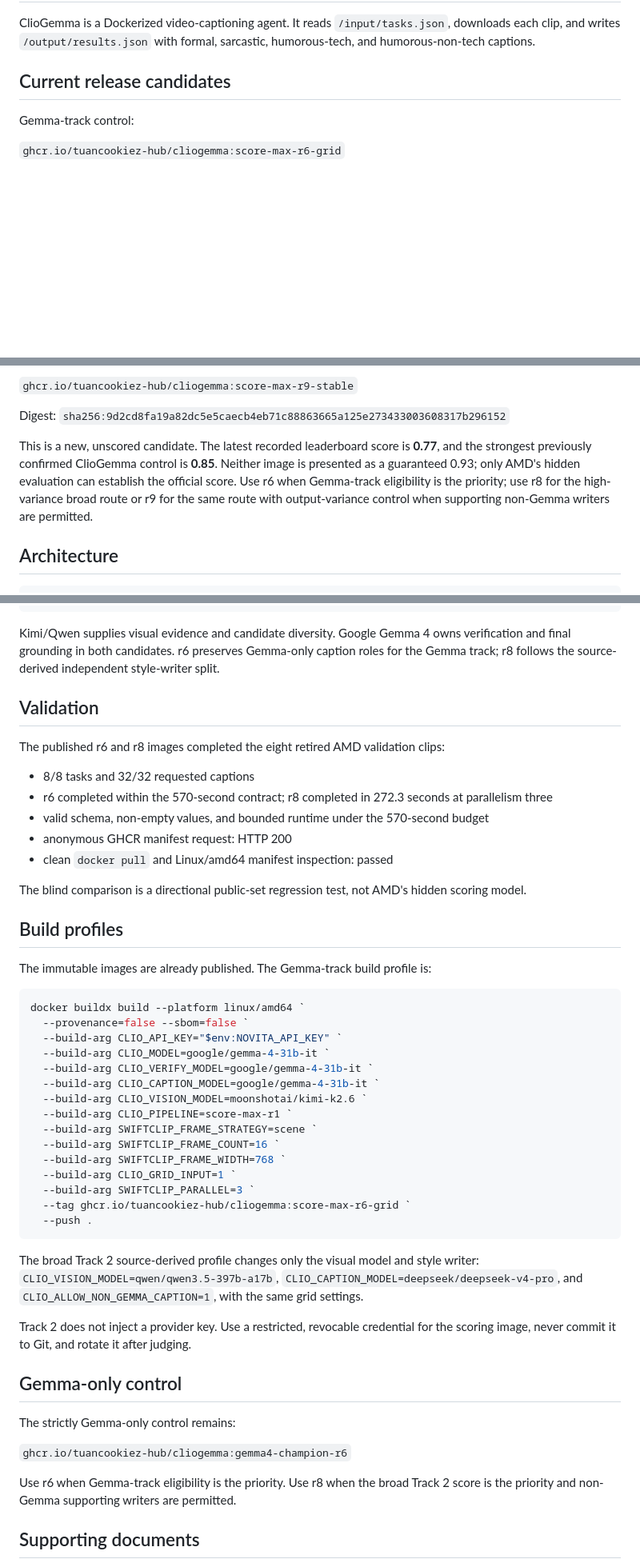
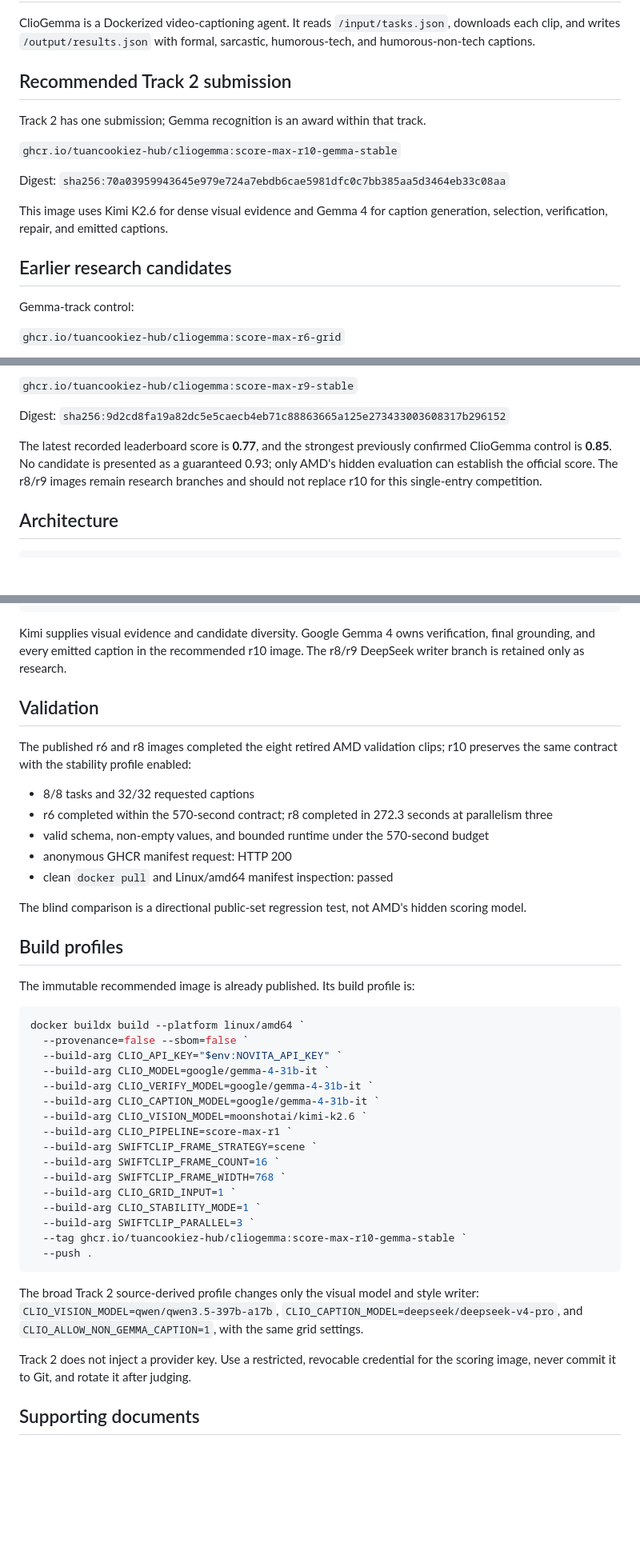
Before and after one commit to tuancookiez-hub/ClioGemma, a Markdown page: README.md, 3 parts joined by grey strips. Shown at 80% size. Rendered like a GitHub page; blank space fills up the shorter version.

Commit message:
Document single Track 2 Gemma submission

````diff
--- a/README.md
+++ b/README.md
@@ -4,7 +4,18 @@ ClioGemma is a Dockerized video-captioning agent. It reads
 `/input/tasks.json`, downloads each clip, and writes `/output/results.json`
 with formal, sarcastic, humorous-tech, and humorous-non-tech captions.
 
-## Current release candidates
+## Recommended Track 2 submission
+
+Track 2 has one submission; Gemma recognition is an award within that track.
+
+`ghcr.io/tuancookiez-hub/cliogemma:score-max-r10-gemma-stable`
+
+Digest: `sha256:70a03959943645e979e724a7ebdb6cae5981dfc0c7bb385aa5d3464eb33c08aa`
+
+This image uses Kimi K2.6 for dense visual evidence and Gemma 4 for caption
+generation, selection, verification, repair, and emitted captions.
+
+## Earlier research candidates
 
 Gemma-track control:
 
@@ -24,12 +35,11 @@ Variance-controlled broad candidate:
 
 Digest: `sha256:9d2cd8fa19a82dc5e5caecb4eb71c88863665a125e273433003608317b296152`
 
-This is a new, unscored candidate. The latest recorded leaderboard score is
-**0.77**, and the strongest previously confirmed ClioGemma control is **0.85**.
-Neither image is presented as a guaranteed 0.93; only AMD's hidden evaluation
-can establish the official score. Use r6 when Gemma-track eligibility is the
-priority; use r8 for the high-variance broad route or r9 for the same route
-with output-variance control when supporting non-Gemma writers are permitted.
+The latest recorded leaderboard score is **0.77**, and the strongest previously
+confirmed ClioGemma control is **0.85**. No candidate is presented as a
+guaranteed 0.93; only AMD's hidden evaluation can establish the official score.
+The r8/r9 images remain research branches and should not replace r10 for this
+single-entry competition.
 
 ## Architecture
 
@@ -49,14 +59,14 @@ video
   -> atomic /output/results.json
 ```
 
-Kimi/Qwen supplies visual evidence and candidate diversity. Google Gemma 4 owns
-verification and final grounding in both candidates. r6 preserves Gemma-only
-caption roles for the Gemma track; r8 follows the source-derived independent
-style-writer split.
+Kimi supplies visual evidence and candidate diversity. Google Gemma 4 owns
+verification, final grounding, and every emitted caption in the recommended
+r10 image. The r8/r9 DeepSeek writer branch is retained only as research.
 
 ## Validation
 
-The published r6 and r8 images completed the eight retired AMD validation clips:
+The published r6 and r8 images completed the eight retired AMD validation clips;
+r10 preserves the same contract with the stability profile enabled:
 
 - 8/8 tasks and 32/32 requested captions
 - r6 completed within the 570-second contract; r8 completed in 272.3 seconds at parallelism three
@@ -69,7 +79,7 @@ hidden scoring model.
 
 ## Build profiles
 
-The immutable images are already published. The Gemma-track build profile is:
+The immutable recommended image is already published. Its build profile is:
 
 ```powershell
 docker buildx build --platform linux/amd64 `
@@ -84,8 +94,9 @@ docker buildx build --platform linux/amd64 `
   --build-arg SWIFTCLIP_FRAME_COUNT=16 `
   --build-arg SWIFTCLIP_FRAME_WIDTH=768 `
   --build-arg CLIO_GRID_INPUT=1 `
+  --build-arg CLIO_STABILITY_MODE=1 `
   --build-arg SWIFTCLIP_PARALLEL=3 `
-  --tag ghcr.io/tuancookiez-hub/cliogemma:score-max-r6-grid `
+  --tag ghcr.io/tuancookiez-hub/cliogemma:score-max-r10-gemma-stable `
   --push .
 ```
 
@@ -97,15 +108,6 @@ style writer: `CLIO_VISION_MODEL=qwen/qwen3.5-397b-a17b`,
 Track 2 does not inject a provider key. Use a restricted, revocable credential
 for the scoring image, never commit it to Git, and rotate it after judging.
 
-## Gemma-only control
-
-The strictly Gemma-only control remains:
-
-`ghcr.io/tuancookiez-hub/cliogemma:gemma4-champion-r6`
-
-Use r6 when Gemma-track eligibility is the priority. Use r8 when the broad
-Track 2 score is the priority and non-Gemma supporting writers are permitted.
-
 ## Supporting documents
 
 - [Current release review](docs/CURRENT_RELEASE_REVIEW.md)
````
Also changed, not shown: docs/CURRENT_RELEASE_REVIEW.md (+12 -9 lines), docs/LEADER_SOURCE_AUDIT.md (+6 -9 lines).
